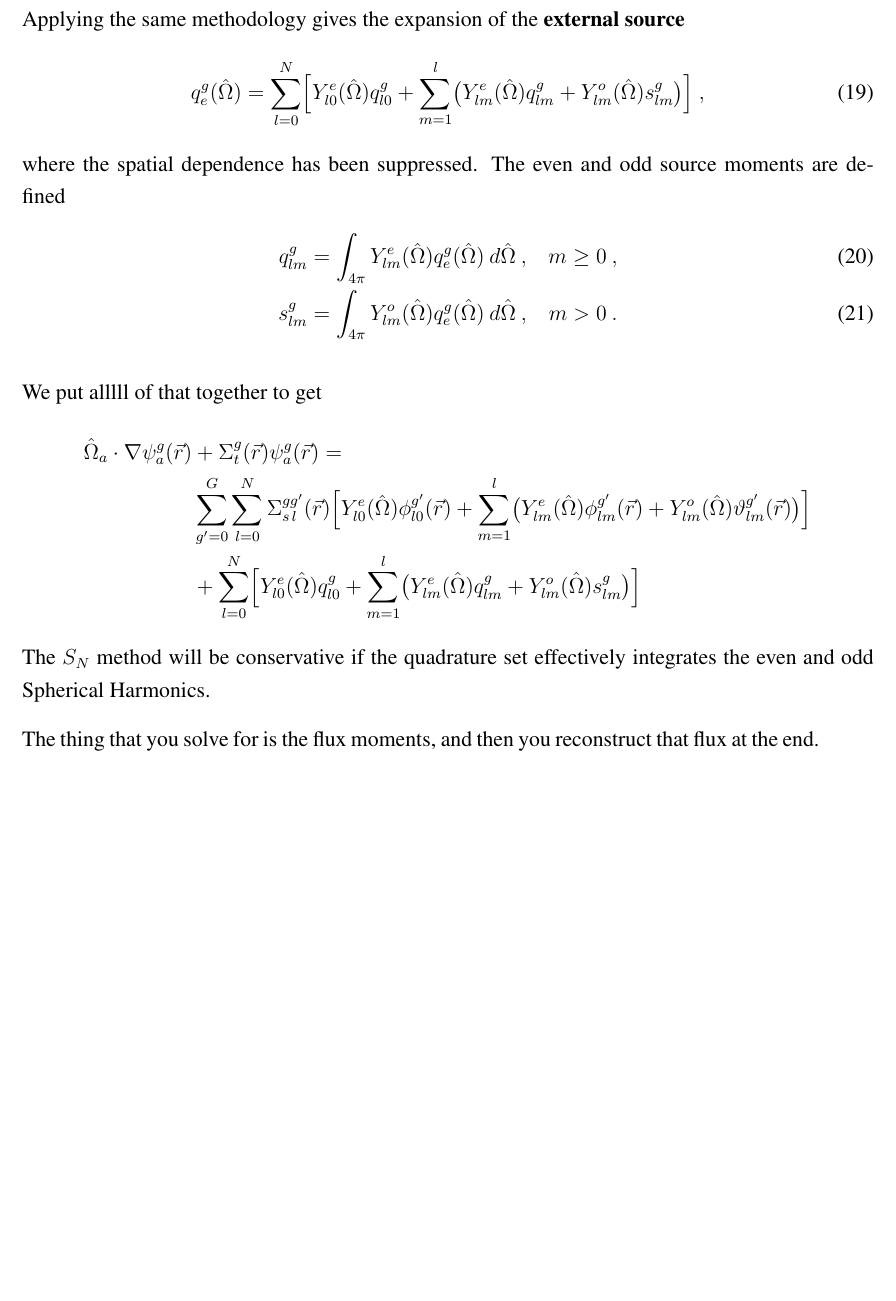
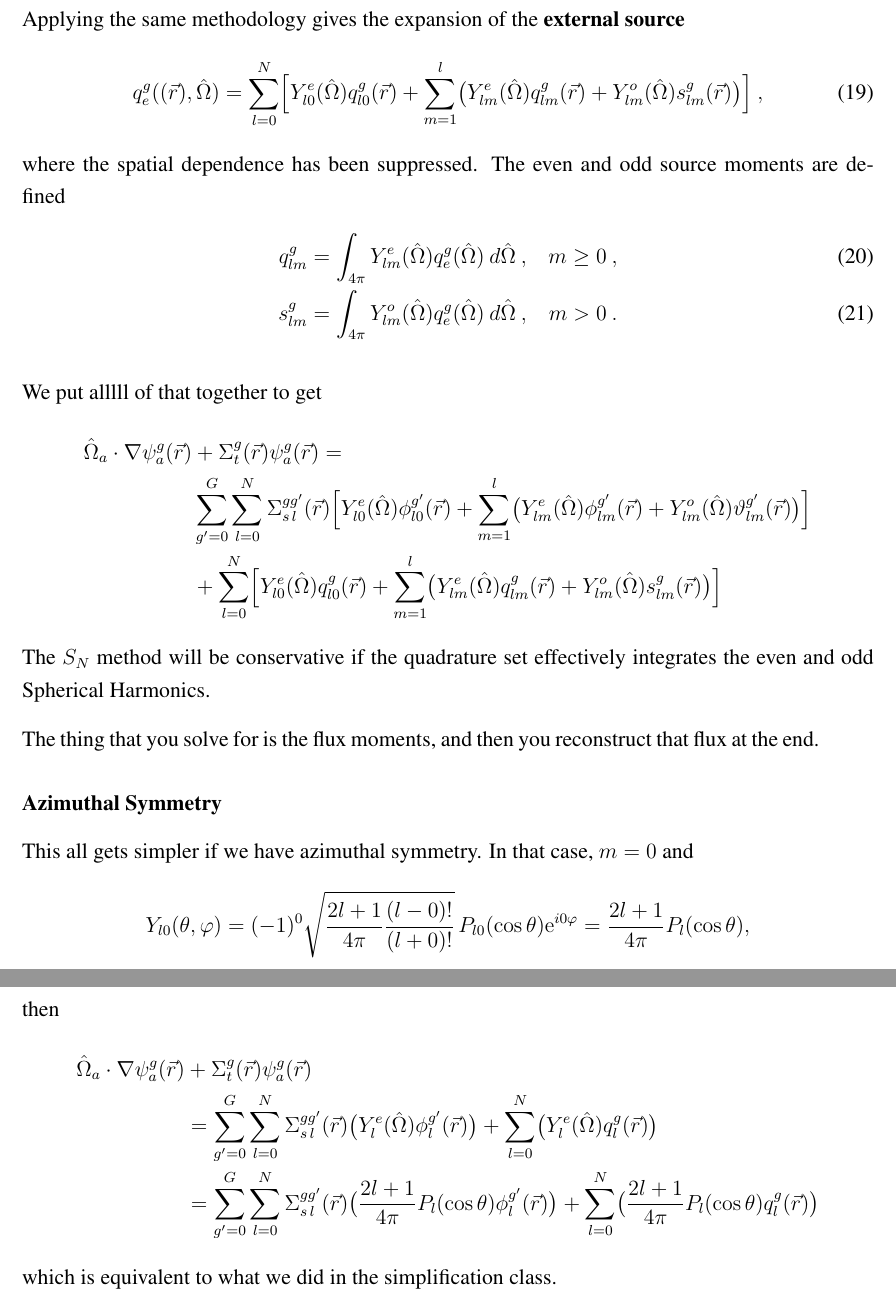
Before and after one commit to rachelslaybaugh/NE255, a LaTeX document (04-discretization/04-discretization.tex): part of page 9 of 9 before the commit and two parts of pages 9 and 10 of 10 after it, the two joined at a grey line, cut so that both start at the same text, the shorter picture padded with empty space. Compiled offline with pdfLaTeX.

Commit message:
added azimuthal symmetry

```diff
--- a/04-discretization/04-discretization.tex
+++ b/04-discretization/04-discretization.tex
@@ -381,11 +381,11 @@ Eqs.~(\ref{eq:even-flux}) and (\ref{eq:odd-flux}) are the \textit{angular flux m
 
 Applying the same methodology gives the expansion of the \textbf{external source}
 \begin{equation}
-  q^g_e(\vOmega) = \sum_{l=0}^{N}\Bigl[
-  Y^e_{l0}(\vOmega)q^g_{l0} +
+  q^g_e((\vec{r}), \vOmega) = \sum_{l=0}^{N}\Bigl[
+  Y^e_{l0}(\vOmega)q^g_{l0}(\vec{r}) +
   \sum_{m=1}^{l}
   \bigr(
-  Y^e_{lm}(\vOmega)q^g_{lm} + Y^o_{lm}(\vOmega)s^g_{lm}\bigr)
+  Y^e_{lm}(\vOmega)q^g_{lm}(\vec{r}) + Y^o_{lm}(\vOmega)s^g_{lm}(\vec{r})\bigr)
   \Bigr]\:,
   \label{eq:mg-external-source}
 \end{equation}
@@ -412,14 +412,41 @@ We put alllll of that together to get
   Y^o_{lm}(\vOmega)\oddp_{lm}(\vec{r})
   \bigr)\Bigr]\\
 &+\sum_{l=0}^{N}\Bigl[
-  Y^e_{l0}(\vOmega)q^g_{l0} +
+  Y^e_{l0}(\vOmega)q^g_{l0}(\vec{r}) +
   \sum_{m=1}^{l}
   \bigr(
-  Y^e_{lm}(\vOmega)q^g_{lm} + Y^o_{lm}(\vOmega)s^g_{lm}\bigr)
+  Y^e_{lm}(\vOmega)q^g_{lm}(\vec{r}) + Y^o_{lm}(\vOmega)s^g_{lm}(\vec{r})\bigr)
   \Bigr]
 \end{align*}
 The $S_N$ method will be conservative if the quadrature set effectively
 integrates the even and odd Spherical Harmonics.
 
 The thing that you solve for is the flux moments, and then you reconstruct that flux at the end.
+
+\subsubsection*{Azimuthal Symmetry}
+This all gets simpler if we have azimuthal symmetry. In that case, $m=0$ and
+\[
+  Y_{l0}(\theta,\varphi) = (-1)^0\sqrt
+  {
+    \frac{2l+1}{4\pi}\frac{(l-0)!}{(l+0)!}
+  }\,
+  P_{l0}(\cos\theta)\mathrm{e}^{i0\varphi} = \frac{2l+1}{4\pi}P_{l}(\cos\theta),
+\]
+then
+\begin{align*}
+\vOmega_a \cdot \nabla \psi^g_a(\vecr) &+ \Sigma^g_t(\vecr)\psi^g_a(\vecr)  \\
+&=\sum_{g'=0}^G
+  \sum_{l=0}^N
+  \sigg{l}(\vec{r})
+  \bigl(
+  Y^e_{l}(\vOmega) \evenp_{l}(\vec{r}) \bigr)
++\sum_{l=0}^{N}\bigl(
+  Y^e_{l}(\vOmega)q^g_{l}(\vecr)\bigr)\\
+  %
+ &=\sum_{g'=0}^G
+  \sum_{l=0}^N \sigg{l}(\vec{r})\bigl(\frac{2l+1}{4\pi}P_{l}(\cos\theta)\evenp_{l}(\vec{r}) \bigr)
+  + \sum_{l=0}^{N}\bigl(\frac{2l+1}{4\pi}P_{l}(\cos\theta)q^g_{l}(\vecr)\bigr)
+\end{align*}
+which is equivalent to what we did in the simplification class.
+
 \end{document}
```
Also changed, not shown: 04-discretization/04-discretization.pdf.
